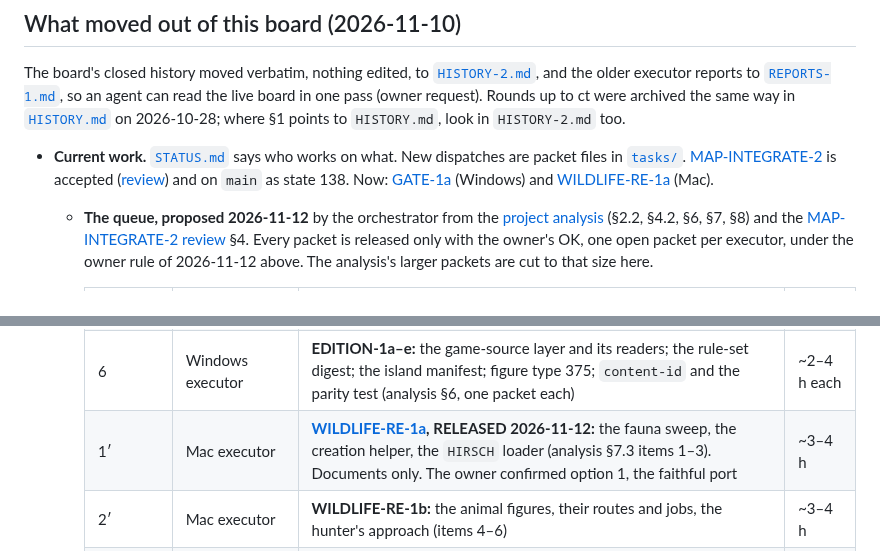
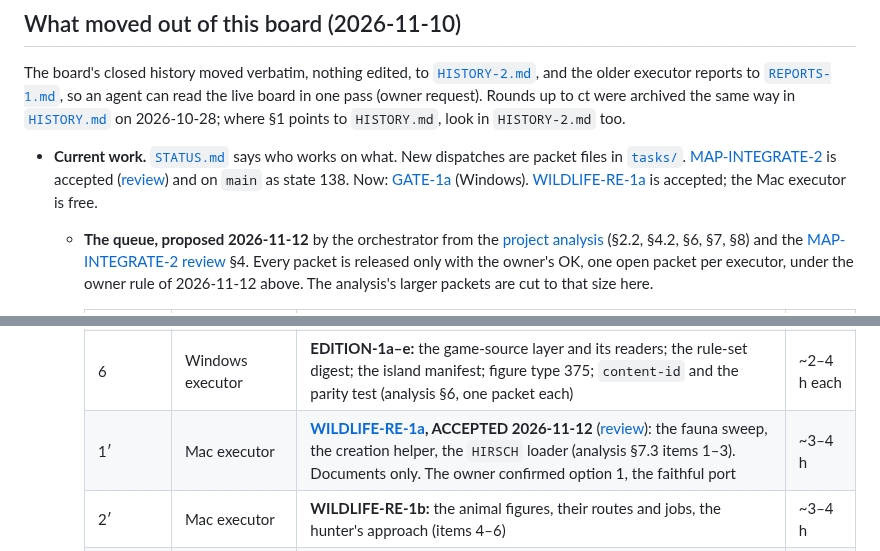
Before and after one commit to Dom-cmyk727/anno_rebuild, a Markdown page: docs/orchestration/TASKS.md, 2 parts joined by grey strips. GitHub-like rendering.

```diff
--- a/docs/orchestration/TASKS.md
+++ b/docs/orchestration/TASKS.md
@@ -89,7 +89,7 @@ Rounds up to ct were archived the same way in [`HISTORY.md`](HISTORY.md) on 2026
 - **Current work.** [`STATUS.md`](STATUS.md) says who works on what. New dispatches are packet files in
   [`tasks/`](tasks/). [MAP-INTEGRATE-2](tasks/map-integrate-2.md) is accepted
   ([review](reviews/2026-11-12-map-integrate-2-review.md)) and on `main` as state 138. Now: [GATE-1a](tasks/gate-1a.md)
-  (Windows) and [WILDLIFE-RE-1a](tasks/wildlife-re-1a.md) (Mac).
+  (Windows). [WILDLIFE-RE-1a](tasks/wildlife-re-1a.md) is accepted; the Mac executor is free.
   - **The queue, proposed 2026-11-12** by the orchestrator from the
     [project analysis](reviews/2026-11-12-project-analysis.md) (§2.2, §4.2, §6, §7, §8) and the
     [MAP-INTEGRATE-2 review](reviews/2026-11-12-map-integrate-2-review.md) §4. Every packet is released only with
@@ -105,7 +105,7 @@ Rounds up to ct were archived the same way in [`HISTORY.md`](HISTORY.md) on 2026
     | 4 | Windows executor | **PLAY-LIVE-1a:** a "living town" rules profile for `--play` and `--ship-start` behind one flag (D7); the default is the owner's | ~2–3 h |
     | 5 | Windows executor | **PLAY-LIVE-1b:** draw the tile objects that change, roads first, after confirming D8 in the window | ~3 h |
     | 6 | Windows executor | **EDITION-1a–e:** the game-source layer and its readers; the rule-set digest; the island manifest; figure type 375; `content-id` and the parity test (analysis §6, one packet each) | ~2–4 h each |
-    | 1′ | Mac executor | **[WILDLIFE-RE-1a](tasks/wildlife-re-1a.md), RELEASED 2026-11-12:** the fauna sweep, the creation helper, the `HIRSCH` loader (analysis §7.3 items 1–3). Documents only. The owner confirmed option 1, the faithful port | ~3–4 h |
+    | 1′ | Mac executor | **[WILDLIFE-RE-1a](tasks/wildlife-re-1a.md), ACCEPTED 2026-11-12** ([review](reviews/2026-11-12-wildlife-re-1a-review.md)): the fauna sweep, the creation helper, the `HIRSCH` loader (analysis §7.3 items 1–3). Documents only. The owner confirmed option 1, the faithful port | ~3–4 h |
     | 2′ | Mac executor | **WILDLIFE-RE-1b:** the animal figures, their routes and jobs, the hunter's approach (items 4–6) | ~3–4 h |
     | 3′ | Mac executor | **WILDLIFE-RE-1c:** the trapper, predators, and `tools/wildlife_ref.py` with vectors (items 7–8) | ~3–4 h |
     | — | Orchestrator, beside | **ADR 0006:** a version per save section, lighter goldens, one tool that regenerates pins (MAP-INTEGRATE-2 review E1; analysis §3.2 item 5). The owner approves | — |
```
Also changed, not shown: docs/orchestration/STATUS.md (+7 -6 lines), 1 other file.
